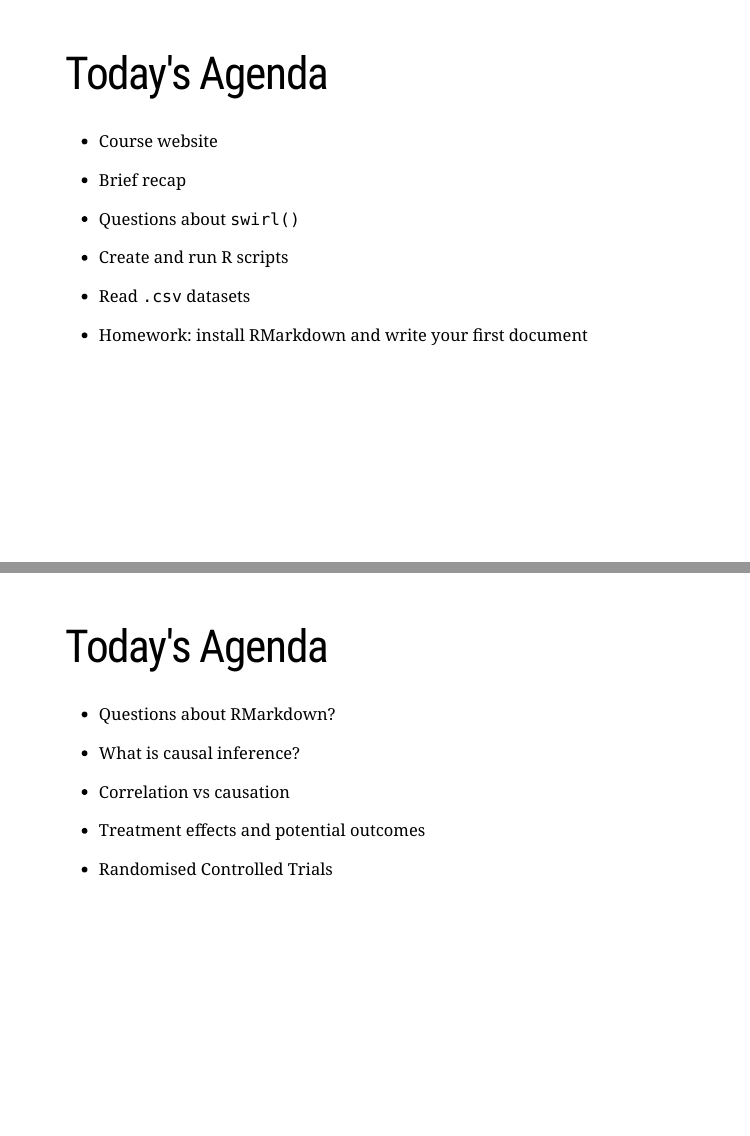
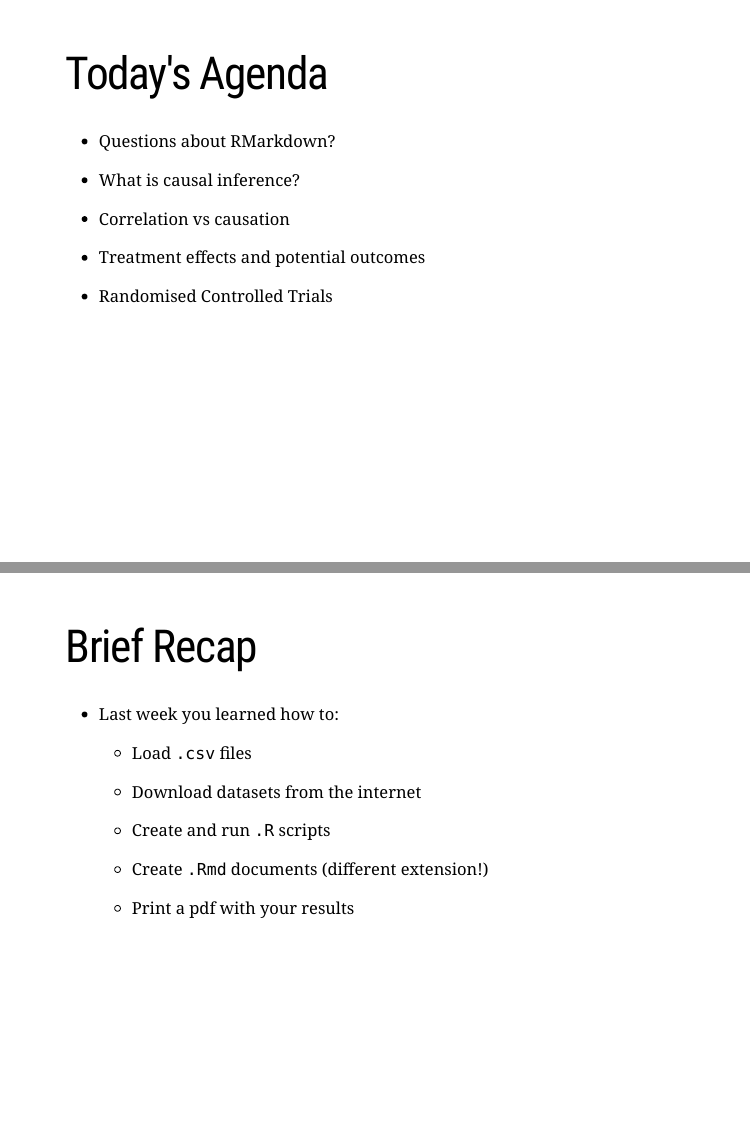
Before and after one commit to pols1600/pols1600.github.io, an R Markdown document (slides/week02b/week02b.Rmd): pages 2 and 3 of 24 before the commit and pages 2 and 3 of 23 after it, joined at a grey line. The pictures show the slides in the output file slides/week02b/week02b.html that the author committed with the source; the slides are laid out offline by our stand-in for remark.js, each with all of its steps uncovered, in fonts that may differ from those the slides ask for, and without slide numbers, shadows or browser add-ons; a font, style sheet, LaTeX package, included part or bibliography that could not be used is replaced or left out.

Commit message:
Add files via upload

```diff
--- a/slides/week02b/week02b.Rmd
+++ b/slides/week02b/week02b.Rmd
@@ -51,22 +51,6 @@ options(repos = r)
 }
 </style>
 
-# Today's Agenda
-
-.font150[
-* Course website
-
-* Brief recap
-
-* Questions about `swirl()`
-
-* Create and run R scripts
-
-* Read `.csv` datasets
-
-* Homework: install RMarkdown and write your first document
-]
----
 
 # Today's Agenda
 
```
Also changed, not shown: slides/week02b/week02b.html.
